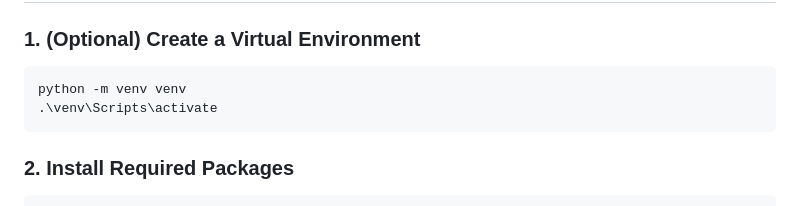
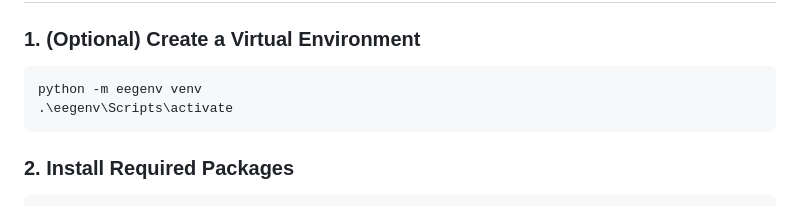
Before and after one commit to tarini3301/eegMain, a Markdown page: README.md, the part around the change. Rendered like a GitHub page.

Commit message:
updated readme
Updated virtual environment setup instructions to use 'eegenv' instead of 'venv'.

````diff
--- a/README.md
+++ b/README.md
@@ -92,8 +92,8 @@
 
 ### 1. (Optional) Create a Virtual Environment
 ```powershell
-python -m venv venv
-.\venv\Scripts\activate
+python -m eegenv venv
+.\eegenv\Scripts\activate
 ```
 
 ### 2. Install Required Packages
````
